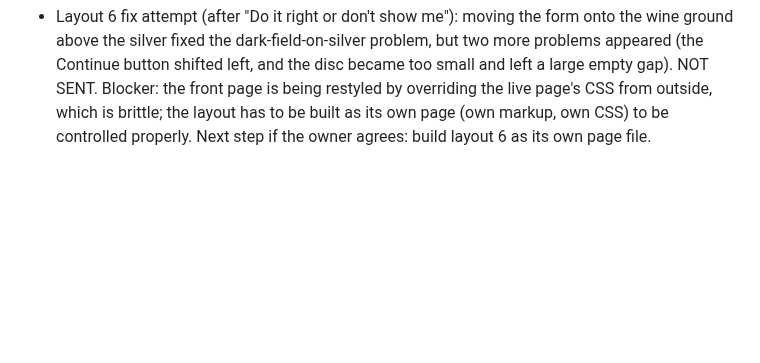
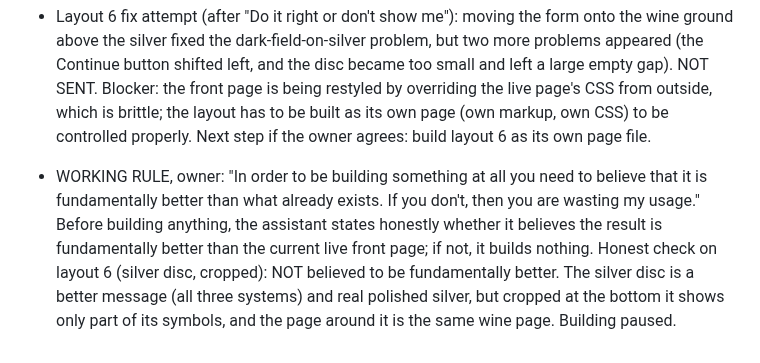
Before and after one commit to kamiwinther22-source/Know-your-energy, a Markdown page: FEEDBACK-LOG.md, the part around the change. GitHub-like rendering; blank space fills up the shorter version.

Commit message:
Log: build only what is believed fundamentally better
Co-Authored-By: Claude Sonnet 5.5 <noreply@anthropic.com>
Claude-Session: https://claude.ai/code/session_01VUYaRSWtZwzk5QCFFUaQkr

```diff
--- a/FEEDBACK-LOG.md
+++ b/FEEDBACK-LOG.md
@@ -262,3 +262,5 @@ Plain vertical stack of panels; even grid of tiles; arches and curved cards; swi
 - WORKING RULE, owner: "Don't show me work that needs fixed. Do it right or don't show me." Before sending, the assistant lists every flaw it can see in its own picture; if any flaw exists that it could fix, it fixes it first. Known flaws are never described to the owner as a caveat in place of fixing them. If it cannot be done right, nothing is sent and the owner is told in one line what is blocking it. Layout 6 (silver disc) was sent with three known flaws (large gap, dark Email field on bright silver, cropped symbols); that was wrong.
 
 - Layout 6 fix attempt (after "Do it right or don't show me"): moving the form onto the wine ground above the silver fixed the dark-field-on-silver problem, but two more problems appeared (the Continue button shifted left, and the disc became too small and left a large empty gap). NOT SENT. Blocker: the front page is being restyled by overriding the live page's CSS from outside, which is brittle; the layout has to be built as its own page (own markup, own CSS) to be controlled properly. Next step if the owner agrees: build layout 6 as its own page file.
+
+- WORKING RULE, owner: "In order to be building something at all you need to believe that it is fundamentally better than what already exists. If you don't, then you are wasting my usage." Before building anything, the assistant states honestly whether it believes the result is fundamentally better than the current live front page; if not, it builds nothing. Honest check on layout 6 (silver disc, cropped): NOT believed to be fundamentally better. The silver disc is a better message (all three systems) and real polished silver, but cropped at the bottom it shows only part of its symbols, and the page around it is the same wine page. Building paused.
```
